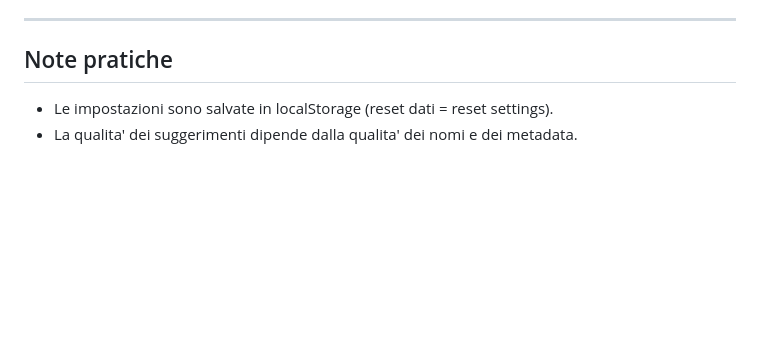
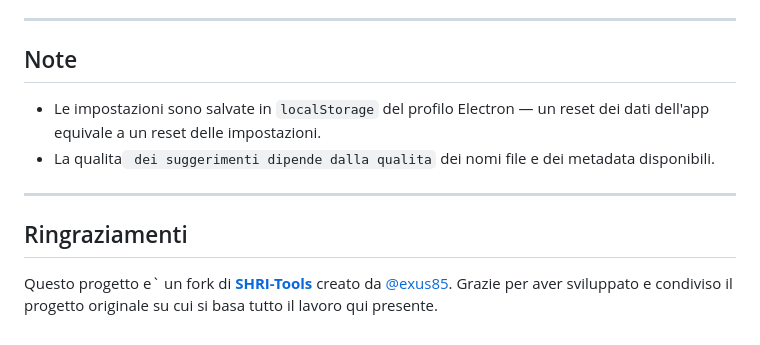
Before and after one commit to tiberio87/SHRI-Tools, a Markdown page: README.md, the part around one of its changes. GitHub-like rendering; blank space fills up the shorter version.

```diff
--- a/README.md
+++ b/README.md
@@ -125,7 +148,14 @@ npm start
 
 ---
 
-## Note pratiche
+## Note
 
-- Le impostazioni sono salvate in localStorage (reset dati = reset settings).
-- La qualita' dei suggerimenti dipende dalla qualita' dei nomi e dei metadata.
+- Le impostazioni sono salvate in `localStorage` del profilo Electron — un reset dei dati dell'app equivale a un reset delle impostazioni.
+- La qualita` dei suggerimenti dipende dalla qualita` dei nomi file e dei metadata disponibili.
+
+---
+
+## Ringraziamenti
+
+Questo progetto e` un fork di **[SHRI-Tools](https://github.com/exus85/SHRI-Tools)** creato da [@exus85](https://github.com/exus85).
+Grazie per aver sviluppato e condiviso il progetto originale su cui si basa tutto il lavoro qui presente.
```
Also changed, not shown: other parts of README.md (+98 -75 lines).
